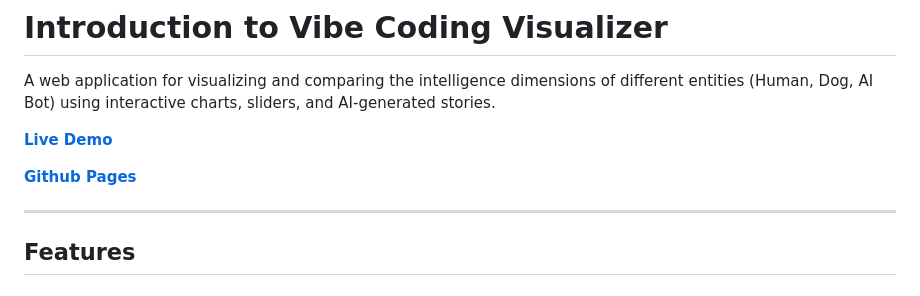
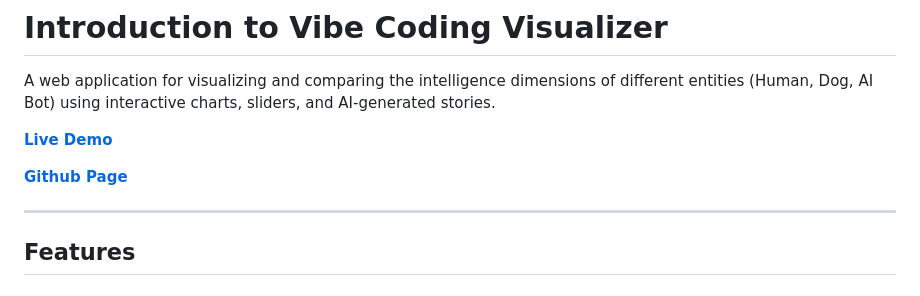
Before and after one commit to honeylouluzon/Introduction-to-Vibe-Coding-Visualizer, a Markdown page: README.md, the part around the change. GitHub-like rendering.

```diff
--- a/README.md
+++ b/README.md
@@ -4,7 +4,7 @@ A web application for visualizing and comparing the intelligence dimensions of d
 
 [**Live Demo**](https://htmlpreview.github.io/?https://github.com/honeylouluzon/Introduction-to-Vibe-Coding-Visualizer/blob/5eb67d65725cb957b18f2b326d85a2bef25f0db2/index.html)
 
-[**Github Pages**](https://honeylouluzon.github.io/Introduction-to-Vibe-Coding-Visualizer/)
+[**Github Page**](https://honeylouluzon.github.io/Introduction-to-Vibe-Coding-Visualizer/)
 
 ---
 
```
